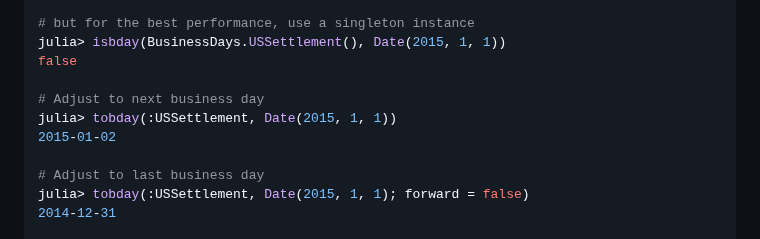
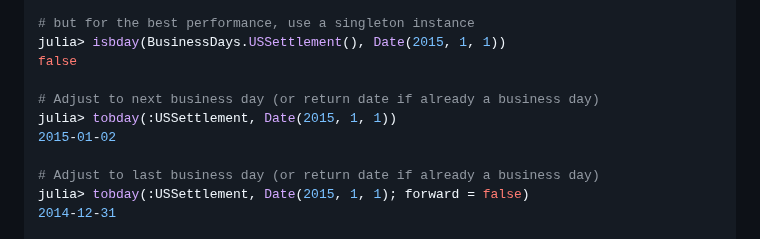
Before and after one commit to JuliaFinance/BusinessDays.jl, a Markdown page: docs/src/index.md, the part around the change. Drawn GitHub-style.

Commit message:
Add clarification to tobday example

```diff
--- a/docs/src/index.md
+++ b/docs/src/index.md
@@ -134,11 +134,11 @@ false
 julia> isbday(BusinessDays.USSettlement(), Date(2015, 1, 1))
 false
 
-# Adjust to next business day
+# Adjust to next business day (or return date if already a business day)
 julia> tobday(:USSettlement, Date(2015, 1, 1))
 2015-01-02
 
-# Adjust to last business day
+# Adjust to last business day (or return date if already a business day)
 julia> tobday(:USSettlement, Date(2015, 1, 1); forward = false)
 2014-12-31
 
```
